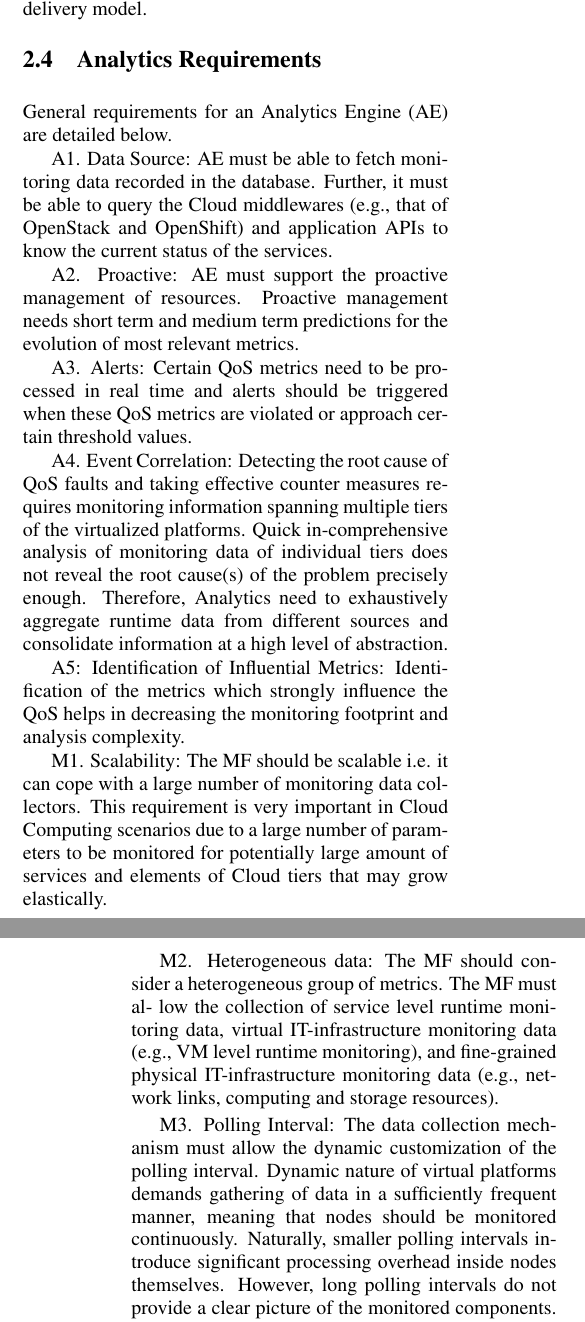
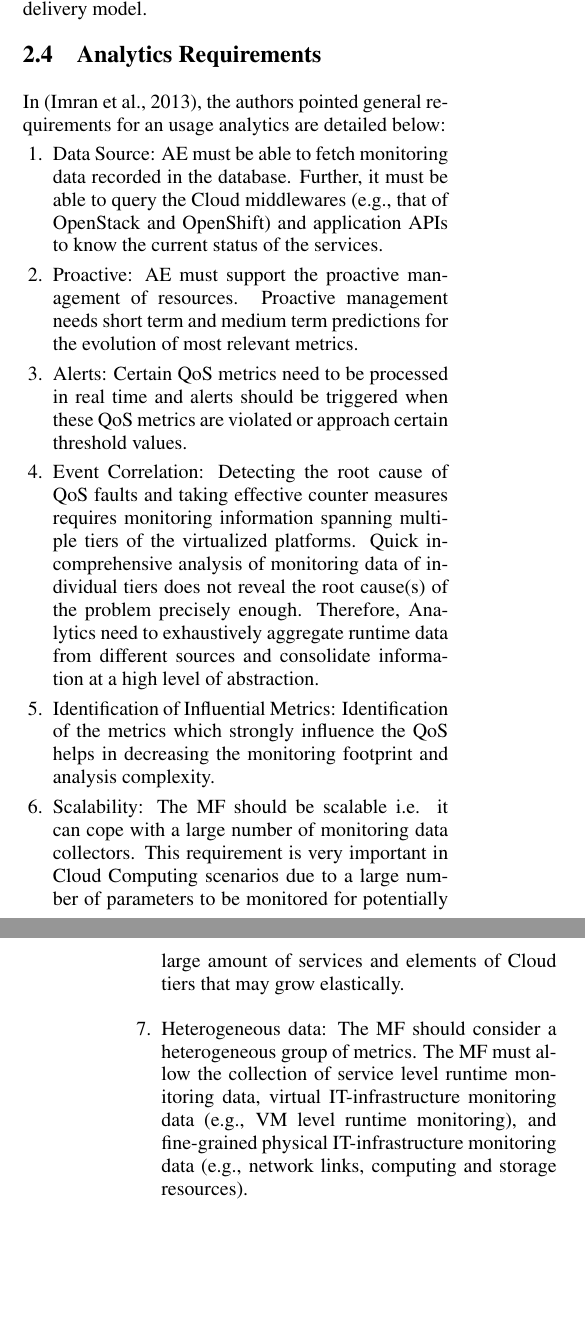
Before and after one commit to chintu0019/Overleaf_SmartGreens2018, a LaTeX document (smartgreen2018_usageanalytics.tex, which reads challenges.tex): two parts of the columns of pages 4 and 5 of 8, joined at a grey line, cut so that both start at the same text, the shorter picture padded with empty space. Compiled offline with pdfLaTeX.

Commit message:
minor updates

```diff
--- a/challenges.tex
+++ b/challenges.tex
@@ -41,23 +41,15 @@ Despite the advantages provided by analytical solutions, the solution implementa
 Currently, SaaS delivery model is well-studied to enable business clients consume applications at a low cost based on their usage [1], and cloud computing is considered as a promising technology to provide on demand storage and computational resources flexibly [2]. Accordingly, there are several relevant research efforts which have focused on leveraging these technologies to facilitate analytical solution delivery [3][4]. However, most of the projects are ad-hoc, that is, each of them is specific to a certain analytical application domain, and there is still lack of a comprehensive study to identify the differences between existing analytical solution delivery and analytics-as-a-service delivery, as well as a technical framework to handle the technical challenges introduced by the new delivery model.
 
 \subsection{Analytics Requirements}
-General requirements for an Analytics Engine (AE) are detailed below.
 
-A1. Data Source: AE must be able to fetch monitoring data recorded in the database. Further, it must be able to query the Cloud middlewares (e.g., that of OpenStack and OpenShift) and application APIs to know the current status of the services.
-
-A2. Proactive: AE must support the proactive management of resources. Proactive management needs short term and medium term predictions for the evolution of most relevant metrics.
-
-A3. Alerts: Certain QoS metrics need to be processed in real time and alerts should be triggered when these QoS metrics are violated or approach certain threshold values.
-
-A4. Event Correlation: Detecting the root cause of QoS faults and taking effective counter measures requires monitoring information spanning multiple tiers of the virtualized platforms. Quick in-comprehensive analysis of monitoring data of individual tiers does not reveal the root cause(s) of the problem precisely enough. Therefore, Analytics need to exhaustively aggregate runtime data from different sources and consolidate information at a high level of abstraction.
-
-A5: Identification of Influential Metrics: Identification of the metrics which strongly influence the QoS helps in decreasing the monitoring footprint and analysis complexity.
-
-M1. Scalability: The MF should be scalable i.e. it can cope with a large number of monitoring data collectors. This requirement is very important in Cloud Computing scenarios due to a large number of parameters to be monitored for potentially large amount of services and elements of Cloud tiers that may grow elastically.
-
-M2. Heterogeneous data: The MF should consider a heterogeneous group of metrics. The MF must al- low the collection of service level runtime monitoring data, virtual IT-infrastructure monitoring data (e.g., VM level runtime monitoring), and fine-grained physical IT-infrastructure monitoring data (e.g., network links, computing and storage resources).
-
-M3. Polling Interval: The data collection mechanism must allow the dynamic customization of the polling interval. Dynamic nature of virtual platforms demands gathering of data in a sufficiently frequent manner, meaning that nodes should be monitored continuously. Naturally, smaller polling intervals introduce significant processing overhead inside nodes themselves. However, long polling intervals do not provide a clear picture of the monitored components. Therefore, an optimal trade-off between polling inter- val and processing overhead is required.
-
-M4. Relationship: In the above mentioned scenario, clusters of VMs and Physical Machines (PM) serve many kinds of applications, so there is a hierarchical relationship between applications, VMs and PMs.
+In~\cite{Paper2013}, the authors pointed general requirements for an usage analytics are detailed below:
+\begin{enumerate}
+\item Data Source: AE must be able to fetch monitoring data recorded in the database. Further, it must be able to query the Cloud middlewares (e.g., that of OpenStack and OpenShift) and application APIs to know the current status of the services.
+\item Proactive: AE must support the proactive management of resources. Proactive management needs short term and medium term predictions for the evolution of most relevant metrics.
+\item Alerts: Certain QoS metrics need to be processed in real time and alerts should be triggered when these QoS metrics are violated or approach certain threshold values.
+\item Event Correlation: Detecting the root cause of QoS faults and taking effective counter measures requires monitoring information spanning multiple tiers of the virtualized platforms. Quick in-comprehensive analysis of monitoring data of individual tiers does not reveal the root cause(s) of the problem precisely enough. Therefore, Analytics need to exhaustively aggregate runtime data from different sources and consolidate information at a high level of abstraction.
+\item Identification of Influential Metrics: Identification of the metrics which strongly influence the QoS helps in decreasing the monitoring footprint and analysis complexity.
+\item Scalability: The MF should be scalable i.e. it can cope with a large number of monitoring data collectors. This requirement is very important in Cloud Computing scenarios due to a large number of parameters to be monitored for potentially large amount of services and elements of Cloud tiers that may grow elastically.
+\item Heterogeneous data: The MF should consider a heterogeneous group of metrics. The MF must al- low the collection of service level runtime monitoring data, virtual IT-infrastructure monitoring data (e.g., VM level runtime monitoring), and fine-grained physical IT-infrastructure monitoring data (e.g., network links, computing and storage resources).
+\item Relationship: In the above mentioned scenario, clusters of VMs and Physical Machines (PM) serve many kinds of applications, so there is a hierarchical relationship between applications, VMs and PMs.
 There is also a possibility of migration of VMs and applications from one node to another, so relation- ships can be changed dynamically. Themetric’s value must be tagged to show that they belong to a particular instance (e.g., application), and what is their relation to other instances (e.g., VM and PM).
```
Also changed, not shown: refs.bib (+1 -1 lines), challenges.tex (12 more changed lines).
